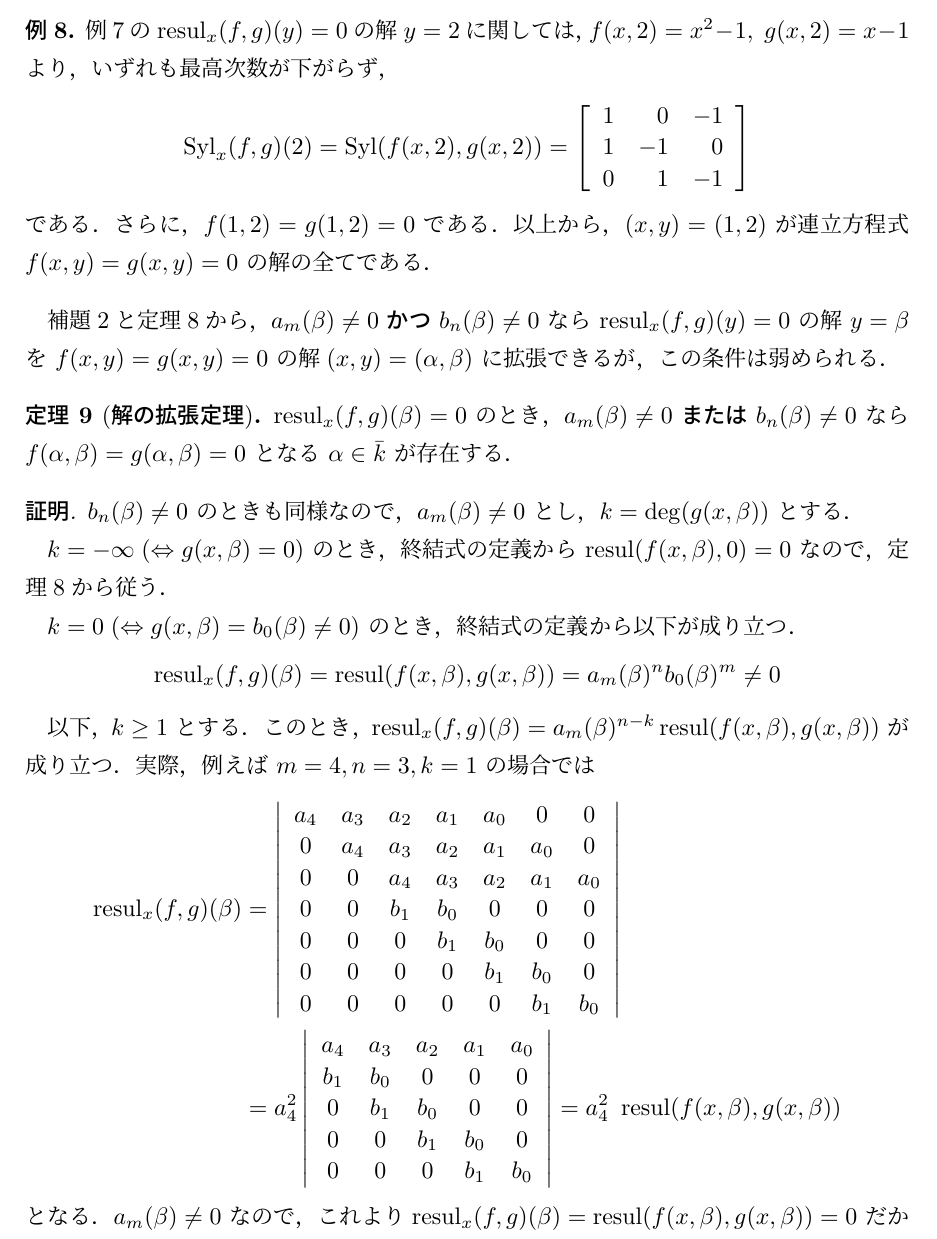
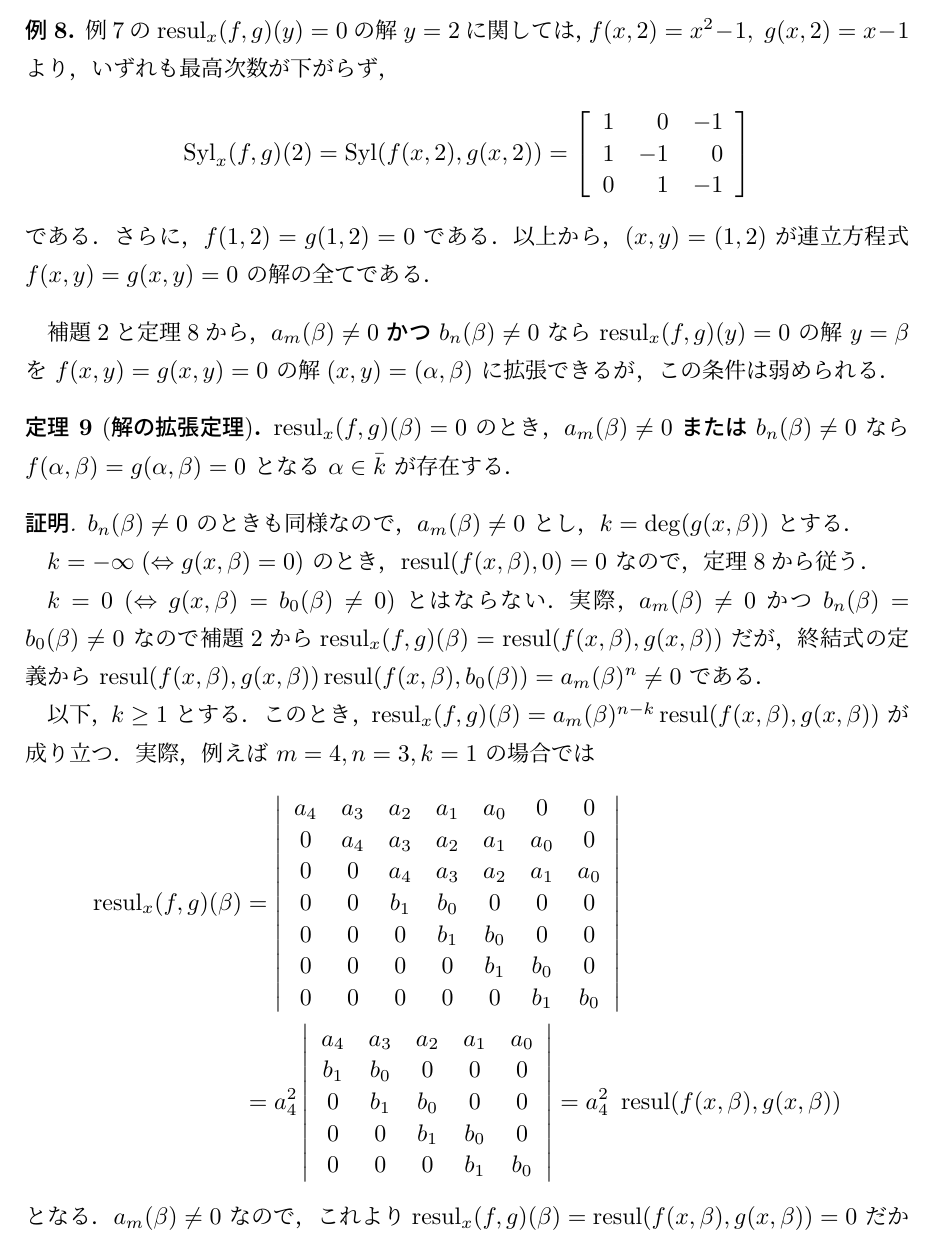
Before and after one commit to kazutsumi/Resultants, a LaTeX document (resultants.tex): part of page 10 of 11, cut so that both start at the same text. Compiled offline with upLaTeX and dvipdfmx.

Commit message:
定理9の証明を修正

```diff
--- a/resultants.tex
+++ b/resultants.tex
@@ -699,7 +699,7 @@ $f(\alpha, \beta)=g(\alpha, \beta)=0$ となる $\alpha$ が存在するとは
   式 $f(x,y)=g(x,y)=0$ の解の全てである．
 \end{example}
 
-補題\ref{lem:equal-resul1}と定理\ref{thm:2resul}から，$a_m(\beta)\neq
+補題\ref{lem:equal-resul}と定理\ref{thm:2resul}から，$a_m(\beta)\neq
 0$ \textbf{かつ} $b_n(\beta) \neq 0$ なら $\resul_x(f,g)(y)=0$ の解 $y=\beta$ を $f(x,y)=g(x,y)=0$ の解
 $(x,y)=(\alpha,\beta)$ に拡張できるが，この条件は弱められる．
 
@@ -712,16 +712,16 @@ $(x,y)=(\alpha,\beta)$ に拡張できるが，この条件は弱められる．
   $b_n(\beta)\neq 0$ のときも同様なので，$a_m(\beta) \neq 0$ と
   し，$k=\deg(g(x,\beta))$ とする．
 
-  $k=-\infty\; (\Leftrightarrow g(x,\beta)=0)$ のとき，終結式の定義か
-  ら $\resul(f(x,\beta), 0)=0$ なので，定理\ref{thm:2resul}から従う．
+  $k=-\infty\; (\Leftrightarrow g(x,\beta)=0)$ のと
+  き，$\resul(f(x,\beta), 0)=0$ なので，定理\ref{thm:2resul}から従う．
 
 
-  $k=0 \; (\Leftrightarrow g(x,\beta) = b_0(\beta) \neq 0)$ のと
-  き，終結式の定義から以下が成り立つ．
-  \[
-    \resul_x(f,g)(\beta)= \resul(f(x,\beta),g(x,\beta))= a_m(\beta)^n
-    b_0(\beta)^m \neq 0
-  \]
+  $k=0 \; (\Leftrightarrow g(x,\beta) = b_0(\beta) \neq 0)$ とはならな
+  い．実際，$a_m(\beta) \neq 0$ かつ $b_n(\beta)=b_0(\beta) \neq 0$ なので補
+  題\ref{lem:equal-resul}から
+  $\resul_x(f,g)(\beta)=\resul(f(x,\beta),g(x,\beta))$ だが，終結式の定
+  義から $\resul(f(x,\beta), g(x, \beta)) \resul(f(x,\beta), b_0(\beta))= a_m(\beta)^n \neq 0$ であ
+  る．
 
   以下，$k\geq 1$
   とする．このとき，$\resul_x(f,g)(\beta) = a_m(\beta)^{n-k}
```
Also changed, not shown: resultants.pdf, resultants.tex (2 more changed lines).
